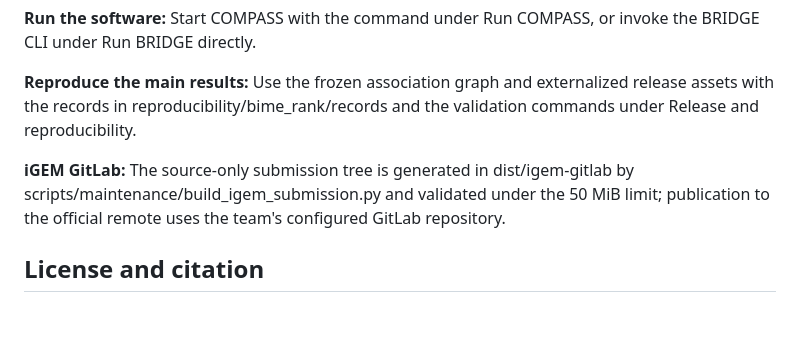
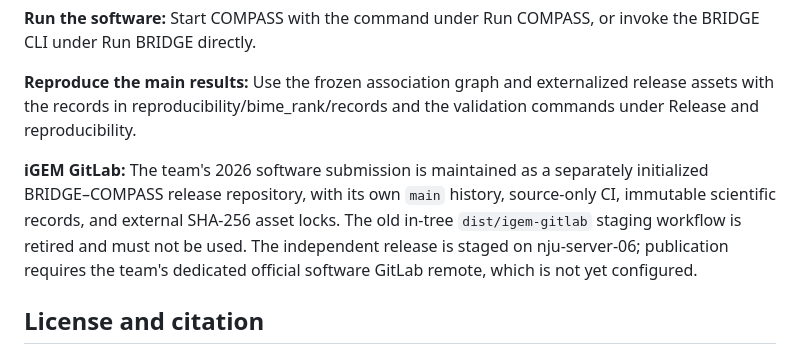
Before and after one commit to ChouYuanjue/igem2026, a Markdown page: README.md, the part around the change. GitHub-like rendering; blank space fills up the shorter version.

Commit message:
docs(igem): point software submission to independent release repo

```diff
--- a/README.md
+++ b/README.md
@@ -144,7 +144,7 @@ Some immutable result files still use historical `FIBRE_*` filenames because fil
 
 **Reproduce the main results:** Use the frozen association graph and externalized release assets with the records in reproducibility/bime_rank/records and the validation commands under Release and reproducibility.
 
-**iGEM GitLab:** The source-only submission tree is generated in dist/igem-gitlab by scripts/maintenance/build_igem_submission.py and validated under the 50 MiB limit; publication to the official remote uses the team's configured GitLab repository.
+**iGEM GitLab:** The team's 2026 software submission is maintained as a separately initialized BRIDGE–COMPASS release repository, with its own `main` history, source-only CI, immutable scientific records, and external SHA-256 asset locks. The old in-tree `dist/igem-gitlab` staging workflow is retired and must not be used. The independent release is staged on nju-server-06; publication requires the team's dedicated official software GitLab remote, which is not yet configured.
 
 ## License and citation
 
```
